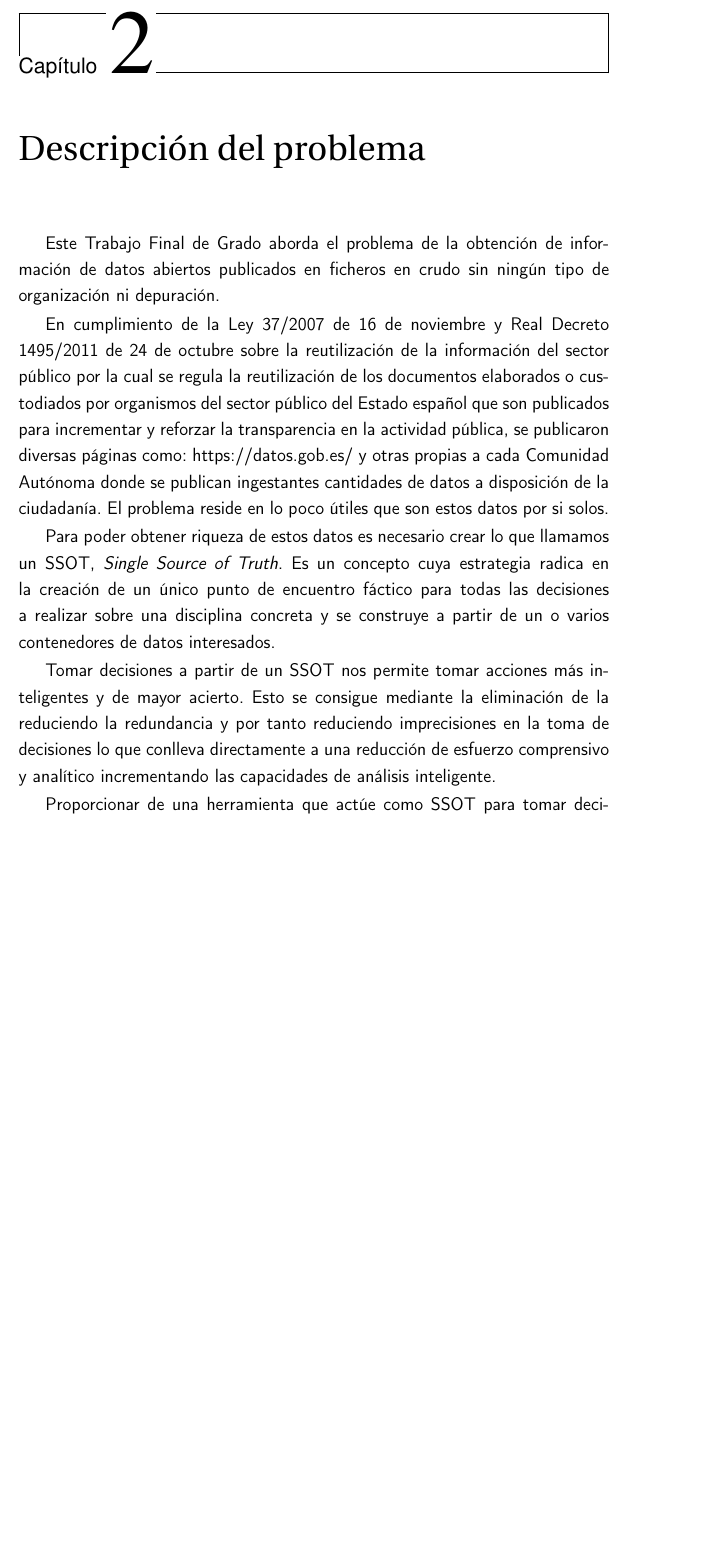
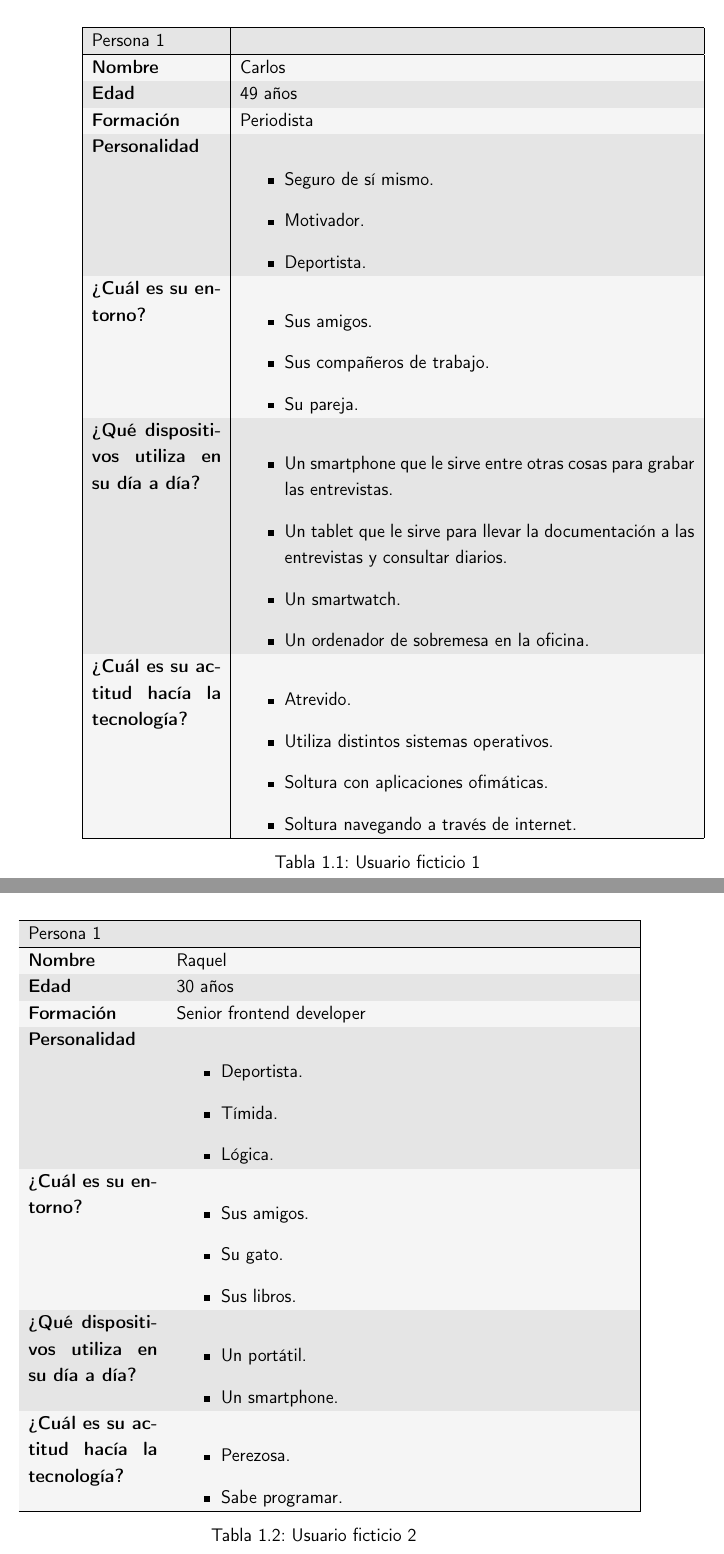
Before and after one commit to pablojjimenez/TFG, a LaTeX book (doc/proyecto.tex, which reads doc/secciones/01_introduccion.tex, doc/secciones/02_descripcion.tex): part of page 21 of 33 before the commit and two parts of pages 20 and 21 of 35 after it, the two joined at a grey line, cut at the place of the change, the shorter picture padded with empty space. Compiled offline with pdfLaTeX.

Commit message:
Reescribo introducción (#28)
write chapters 1 and 2 closes #27

```diff
--- a/doc/secciones/01_introduccion.tex
+++ b/doc/secciones/01_introduccion.tex
@@ -37,0 +46,71 @@ SNS sea capaz de realizar cribados preventivos más inteligentes mediante el con
+\rowcolors{1}{gray!20}{gray!8}
+\begin{table}[H]
+	\begin{center}
+		\begin{tabular}{| p{\dimexpr 0.25\linewidth-2\tabcolsep} |
+                   p{\dimexpr 0.8\linewidth-2\tabcolsep} |}
+			\hline
+			Persona 1 &  \\ \hline
+			\textbf{Nombre} & Carlos \\
+			\textbf{Edad} & 49 años \\
+			\textbf{Formación} & Periodista \\
+			\textbf{Personalidad} & \begin{itemize}
+                \item Seguro de sí mismo.
+                \item Motivador.
+                \item Deportista.
+            \end{itemize} \\
+			\textbf{¿Cuál es su entorno?} & \begin{itemize}
+                \item Sus amigos.
+                \item Sus compañeros de trabajo.
+                \item Su pareja.
+            \end{itemize} \\
+			\textbf{¿Qué dispositivos utiliza en su día a día?} & \begin{itemize}
+                \item Un smartphone que le sirve entre otras cosas para grabar las entrevistas.
+                \item Un tablet que le sirve para llevar la documentación a las entrevistas y consultar diarios.
+                \item Un smartwatch.
+                \item Un ordenador de sobremesa en la oficina.
+            \end{itemize} \\
+            \textbf{¿Cuál es su actitud hacía la tecnología?} & \begin{itemize}
+                \item Atrevido.
+                \item Utiliza distintos sistemas operativos.
+                \item Soltura con aplicaciones ofimáticas.
+                \item Soltura navegando a través de internet.
+            \end{itemize} \\
+            \hline
+		\end{tabular}
+		\caption{Usuario ficticio 1}
+	\end{center}
+\end{table}
+
+\rowcolors{1}{gray!20}{gray!8}
+\begin{table}[H]
+	\begin{center}
+		\begin{tabular}{| p{\dimexpr 0.25\linewidth-2\tabcolsep} |
+                   p{\dimexpr 0.8\linewidth-2\tabcolsep} |}
+			\hline
+			Persona 1 &  \\ \hline
+			\textbf{Nombre} & Raquel \\
+			\textbf{Edad} & 30 años \\
+			\textbf{Formación} & Senior frontend developer \\
+			\textbf{Personalidad} & \begin{itemize}
+                \item Deportista.
+                \item Tímida.
+                \item Lógica.
+            \end{itemize} \\
+			\textbf{¿Cuál es su entorno?} & \begin{itemize}
+                \item Sus amigos.
+                \item Su gato.
+                \item Sus libros.
+            \end{itemize} \\
+			\textbf{¿Qué dispositivos utiliza en su día a día?} & \begin{itemize}
+                \item Un portátil.
+                \item Un smartphone.
+            \end{itemize} \\
+            \textbf{¿Cuál es su actitud hacía la tecnología?} & \begin{itemize}
+                \item Perezosa.
+                \item Sabe programar.
+            \end{itemize} \\
+            \hline
+		\end{tabular}
+		\caption{Usuario ficticio 2}
+	\end{center}
+\end{table}
@@ -37,0 +149,2 @@ SNS sea capaz de realizar cribados preventivos más inteligentes mediante el con
+	\end{center}
+\end{table}
--- a/doc/secciones/02_descripcion.tex
+++ /dev/null
@@ -1,27 +0,0 @@
-\chapter{Descripción del problema}
-
-Este Trabajo Final de Grado aborda el problema de la obtención de información de datos
-abiertos publicados en ficheros en crudo sin ningún tipo de organización ni depuración.
-
-En cumplimiento de la Ley 37/2007 de 16 de noviembre y Real Decreto 1495/2011 de 24 de
-octubre sobre la reutilización de la información del sector público por la cual se regula
-la reutilización de los documentos elaborados o custodiados por organismos del sector
-público del Estado español que son publicados para incrementar y reforzar la
-transparencia en la actividad pública, se publicaron diversas páginas como: https://datos.gob.es/
-y otras propias a cada Comunidad Autónoma donde se publican ingestantes cantidades de
-datos a disposición de la ciudadanía. El problema reside en lo poco útiles que son
-estos datos por si solos.
-
-Para poder obtener riqueza de estos datos es necesario crear lo que
-llamamos un SSOT, \textit{Single Source of Truth}. Es un concepto cuya estrategia radica
-en la creación de un único punto de encuentro fáctico para todas las decisiones a
-realizar sobre una disciplina concreta y se construye a partir de un o varios contenedores
-de datos interesados.
-
-Tomar decisiones a partir de un SSOT nos permite tomar acciones más inteligentes
-y de mayor acierto. Esto se consigue mediante la eliminación de la reduciendo la
-redundancia y por tanto reduciendo imprecisiones en la toma de decisiones lo que
-conlleva directamente a una reducción de esfuerzo comprensivo y analítico incrementando
-las capacidades de análisis inteligente.
-
-Proporcionar de una herramienta que actúe como SSOT para tomar decisiones
```
Also changed, not shown: .github/workflows/build-latex.yaml (+3 -0 lines), doc/proyecto.tex (+0 -3 lines), time_collection.csv (+1 -0 lines), .github/workflows/allow_words.txt, README.md, doc/secciones/01_introduccion.tex (86 more changed lines), doc/secciones/02_descripcion.tex (3 more changed lines).
